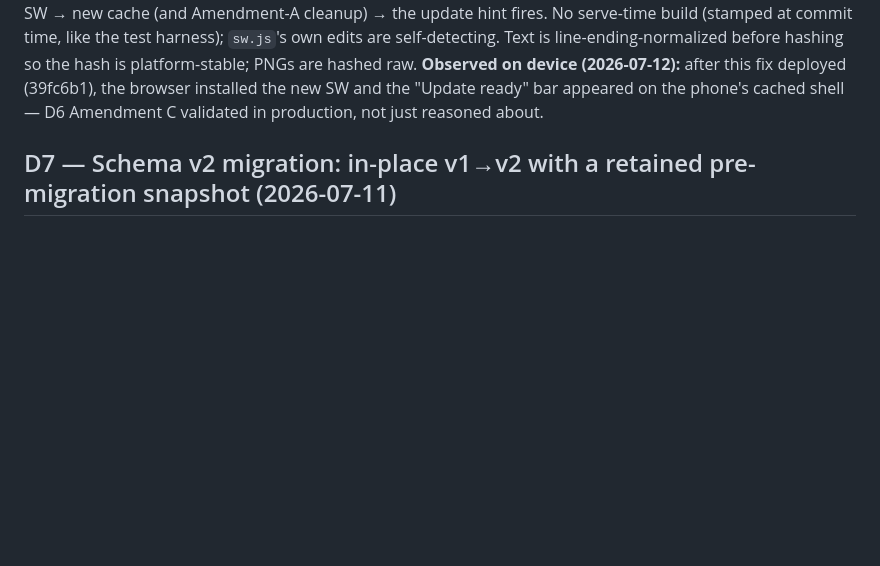
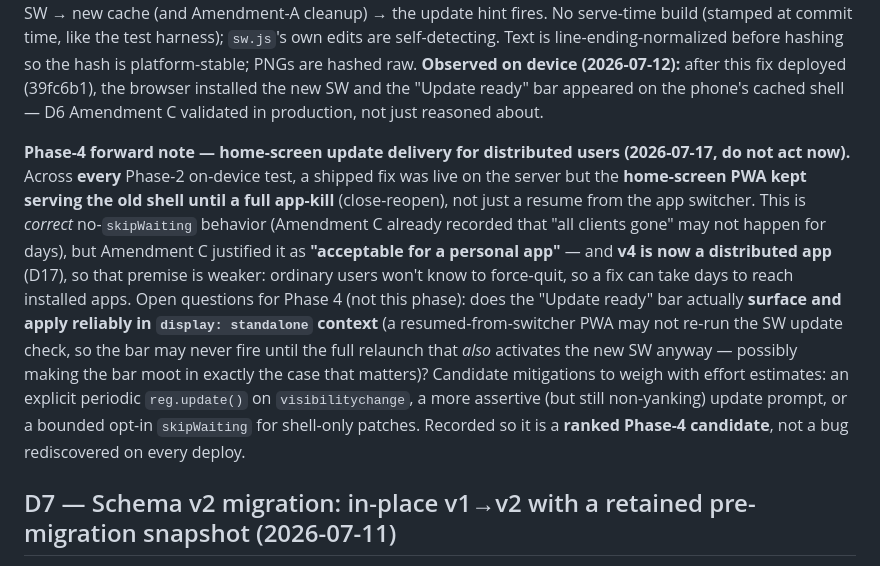
Before and after one commit to Githor404/healthtracker, a Markdown page: DECISIONS.md, the part around the change. Drawn GitHub-style; blank space fills up the shorter version.

Commit message:
Record D6 Phase-4 forward note: home-screen update delivery for distributed users
Across every Phase-2 on-device test, a shipped fix was live on the server but the
home-screen PWA kept the old shell until a full app-kill (not just a switcher
resume). This is correct no-skipWaiting behavior (Amendment C already noted "all
clients gone may not happen for days"), but Amendment C justified it as
"acceptable for a personal app" -- and v4 is now distributed (D17), so ordinary
users won't know to force-quit and a fix can take days to reach installed apps.

Parked as a ranked Phase-4 candidate (not acting now): does the "Update ready"
bar actually surface/apply in display:standalone (a switcher-resumed PWA may not
re-run the SW update check, so the bar may be moot in exactly the case that
matters)? Candidate mitigations to weigh: reg.update() on visibilitychange, a
more assertive non-yanking prompt, or bounded opt-in skipWaiting for shell-only
patches. Recorded so it is not a bug rediscovered on every deploy.

Co-Authored-By: Claude Opus 4.8 (1M context) <noreply@anthropic.com>

```diff
--- a/DECISIONS.md
+++ b/DECISIONS.md
@@ -84,6 +84,8 @@ The SW caches the **app shell only** (HTML/CSS/JS/manifest/icons); all *data* li
 **Offline gate evidence — Amendment B (automated is canonical).** `tests/offline-gate.ps1`: a PowerShell `HttpListener` static server on `127.0.0.1` + headless Chrome with a persistent profile, forced onto the prod path via `?prod=1` (so the run exercises production cache-first, not the localhost network-first dev branch). Seed synthetic history → load with the server **up** (SW registers + precaches) → **stop the server** → reload → the shell + history render from cache with the origin unreachable. The manual DevTools procedure (Application → Service Workers → Offline → reload) is the documented fallback. Re-runnable evidence over attested.
 
 **Amendment — content-derived cache name, enforced (2026-07-12).** The original manual `VERSION` integer required remembering to bump it on every shell change — and it was **missed on every slice after Phase 0**, so the deployed SW never installed an update and served a frozen first-deploy shell (the "update ready" hint had nothing to fire on). Replaced with a **content-derived** `SHELL_HASH`: the hash of the precached shell (index.html, app.js, manifest.json, icons), stamped into `sw.js` by `bash tests/check-sw-hash.sh --fix` and **enforced by the gate** — `check-sw-hash.sh` runs inside the data-layer gate and **fails if the shell changed but `SHELL_HASH` didn't**, so it can't be forgotten again. Any shell change flips the hash → new `sw.js` bytes → the browser installs a new SW → new cache (and Amendment-A cleanup) → the update hint fires. No serve-time build (stamped at commit time, like the test harness); `sw.js`'s own edits are self-detecting. Text is line-ending-normalized before hashing so the hash is platform-stable; PNGs are hashed raw. **Observed on device (2026-07-12):** after this fix deployed (39fc6b1), the browser installed the new SW and the "Update ready" bar appeared on the phone's cached shell — D6 Amendment C validated in production, not just reasoned about.
+
+**Phase-4 forward note — home-screen update delivery for distributed users (2026-07-17, do not act now).** Across **every** Phase-2 on-device test, a shipped fix was live on the server but the **home-screen PWA kept serving the old shell until a full app-kill** (close-reopen), not just a resume from the app switcher. This is *correct* no-`skipWaiting` behavior (Amendment C already recorded that "all clients gone" may not happen for days), but Amendment C justified it as **"acceptable for a personal app"** — and **v4 is now a distributed app** (D17), so that premise is weaker: ordinary users won't know to force-quit, so a fix can take days to reach installed apps. Open questions for Phase 4 (not this phase): does the "Update ready" bar actually **surface and apply reliably in `display: standalone` context** (a resumed-from-switcher PWA may not re-run the SW update check, so the bar may never fire until the full relaunch that *also* activates the new SW anyway — possibly making the bar moot in exactly the case that matters)? Candidate mitigations to weigh with effort estimates: an explicit periodic `reg.update()` on `visibilitychange`, a more assertive (but still non-yanking) update prompt, or a bounded opt-in `skipWaiting` for shell-only patches. Recorded so it is a **ranked Phase-4 candidate**, not a bug rediscovered on every deploy.
 
 ## D7 — Schema v2 migration: in-place v1→v2 with a retained pre-migration snapshot (2026-07-11)
 
```
